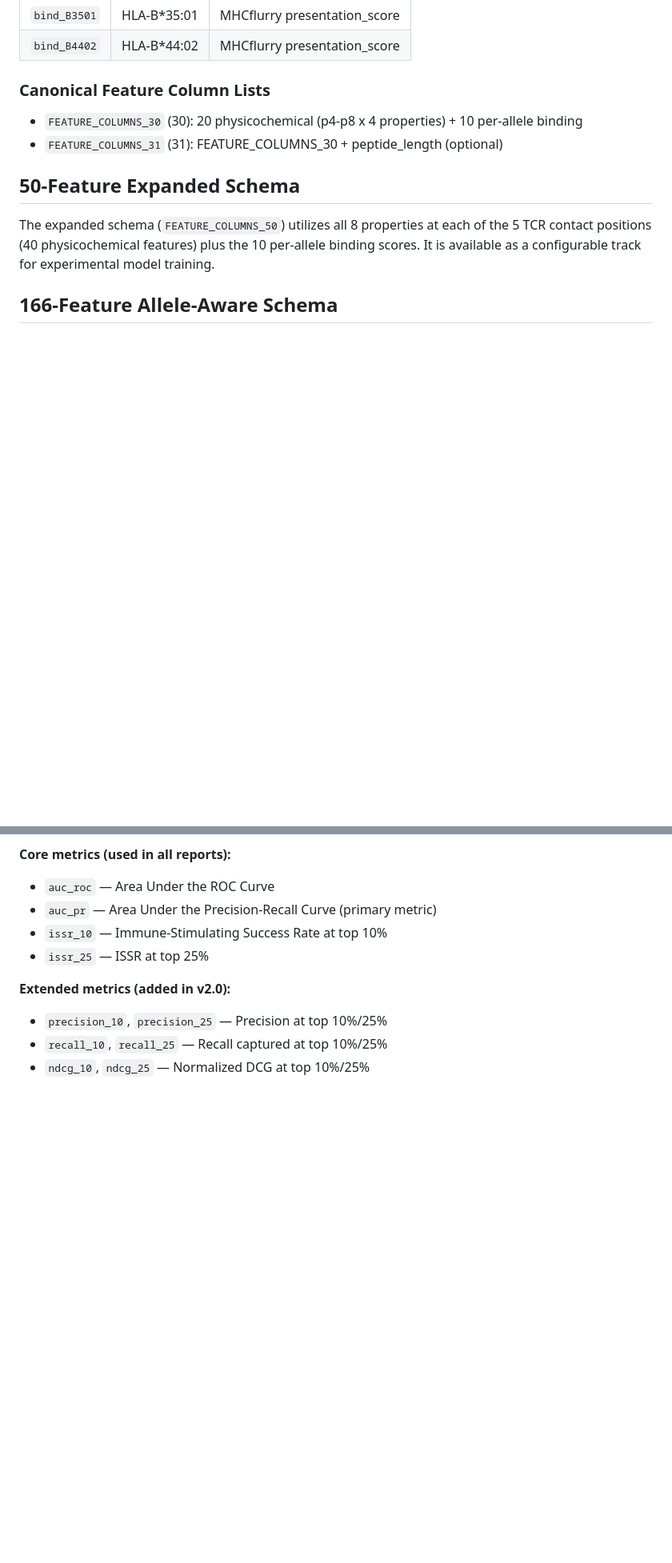
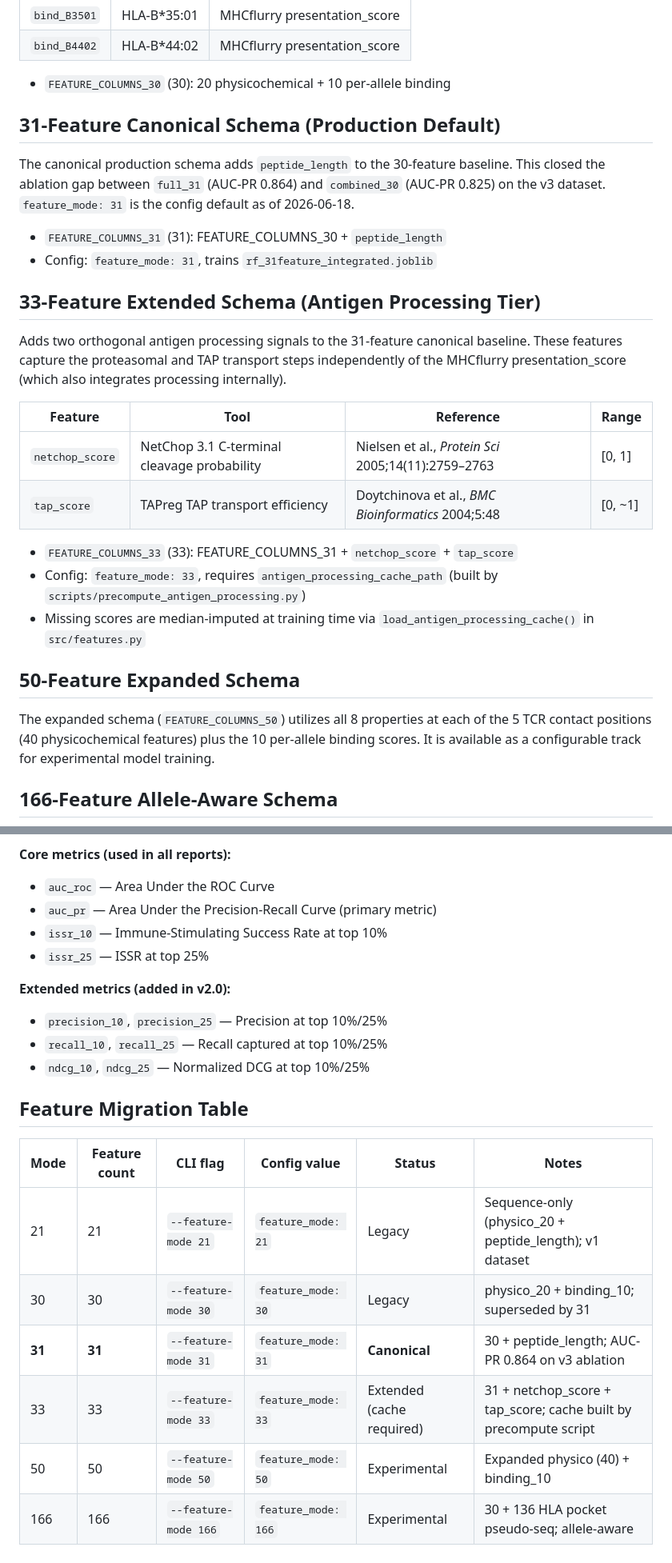
Before and after one commit to Gavin-Borges/SESTRAV, a Markdown page: docs/feature_glossary.md, 2 parts joined by grey strips. Shown at 80% size. GitHub-like rendering; blank space fills up the shorter version.

Commit message:
docs(features): add 33-feature schema, migration table, 31-feature stub row
docs/feature_glossary.md: 30-feature section marked legacy; new 31-feature canonical
  and 33-feature extended sections with NetChop/TAPreg citations (Nielsen 2005,
  Doytchinova 2004); feature migration table 21→31→33.
docs/model_evaluation_summary.md: 31-feature [TBD] stub row at top with training
  command; links to claims_register.md Section 4 trigger.

```diff
--- a/docs/feature_glossary.md
+++ b/docs/feature_glossary.md
@@ -62,10 +62,27 @@ The canonical release track replaces the single `binding_score` with 10 per-alle
 | `bind_B3501` | HLA-B*35:01 | MHCflurry presentation_score |
 | `bind_B4402` | HLA-B*44:02 | MHCflurry presentation_score |
 
-### Canonical Feature Column Lists
+- `FEATURE_COLUMNS_30` (30): 20 physicochemical + 10 per-allele binding
 
-- `FEATURE_COLUMNS_30` (30): 20 physicochemical (p4-p8 x 4 properties) + 10 per-allele binding
-- `FEATURE_COLUMNS_31` (31): FEATURE_COLUMNS_30 + peptide_length (optional)
+## 31-Feature Canonical Schema (Production Default)
+
+The canonical production schema adds `peptide_length` to the 30-feature baseline. This closed the ablation gap between `full_31` (AUC-PR 0.864) and `combined_30` (AUC-PR 0.825) on the v3 dataset. `feature_mode: 31` is the config default as of 2026-06-18.
+
+- `FEATURE_COLUMNS_31` (31): FEATURE_COLUMNS_30 + `peptide_length`
+- Config: `feature_mode: 31`, trains `rf_31feature_integrated.joblib`
+
+## 33-Feature Extended Schema (Antigen Processing Tier)
+
+Adds two orthogonal antigen processing signals to the 31-feature canonical baseline. These features capture the proteasomal and TAP transport steps independently of the MHCflurry presentation_score (which also integrates processing internally).
+
+| Feature | Tool | Reference | Range |
+|---------|------|-----------|-------|
+| `netchop_score` | NetChop 3.1 C-terminal cleavage probability | Nielsen et al., *Protein Sci* 2005;14(11):2759–2763 | [0, 1] |
+| `tap_score` | TAPreg TAP transport efficiency | Doytchinova et al., *BMC Bioinformatics* 2004;5:48 | [0, ~1] |
+
+- `FEATURE_COLUMNS_33` (33): FEATURE_COLUMNS_31 + `netchop_score` + `tap_score`
+- Config: `feature_mode: 33`, requires `antigen_processing_cache_path` (built by `scripts/precompute_antigen_processing.py`)
+- Missing scores are median-imputed at training time via `load_antigen_processing_cache()` in `src/features.py`
 
 ## 50-Feature Expanded Schema
 
@@ -103,3 +120,14 @@ All metrics are computed by `src/evaluate_metrics.py`. The `evaluate()` function
 - `precision_10`, `precision_25` — Precision at top 10%/25%
 - `recall_10`, `recall_25` — Recall captured at top 10%/25%
 - `ndcg_10`, `ndcg_25` — Normalized DCG at top 10%/25%
+
+## Feature Migration Table
+
+| Mode | Feature count | CLI flag | Config value | Status | Notes |
+|------|--------------|---------|--------------|--------|-------|
+| 21 | 21 | `--feature-mode 21` | `feature_mode: 21` | Legacy | Sequence-only (physico_20 + peptide_length); v1 dataset |
+| 30 | 30 | `--feature-mode 30` | `feature_mode: 30` | Legacy | physico_20 + binding_10; superseded by 31 |
+| **31** | **31** | `--feature-mode 31` | `feature_mode: 31` | **Canonical** | 30 + peptide_length; AUC-PR 0.864 on v3 ablation |
+| 33 | 33 | `--feature-mode 33` | `feature_mode: 33` | Extended (cache required) | 31 + netchop_score + tap_score; cache built by precompute script |
+| 50 | 50 | `--feature-mode 50` | `feature_mode: 50` | Experimental | Expanded physico (40) + binding_10 |
+| 166 | 166 | `--feature-mode 166` | `feature_mode: 166` | Experimental | 30 + 136 HLA pocket pseudo-seq; allele-aware |
```
Also changed, not shown: other parts of docs/feature_glossary.md (+2 -2 lines), docs/model_evaluation_summary.md (+16 -0 lines).
